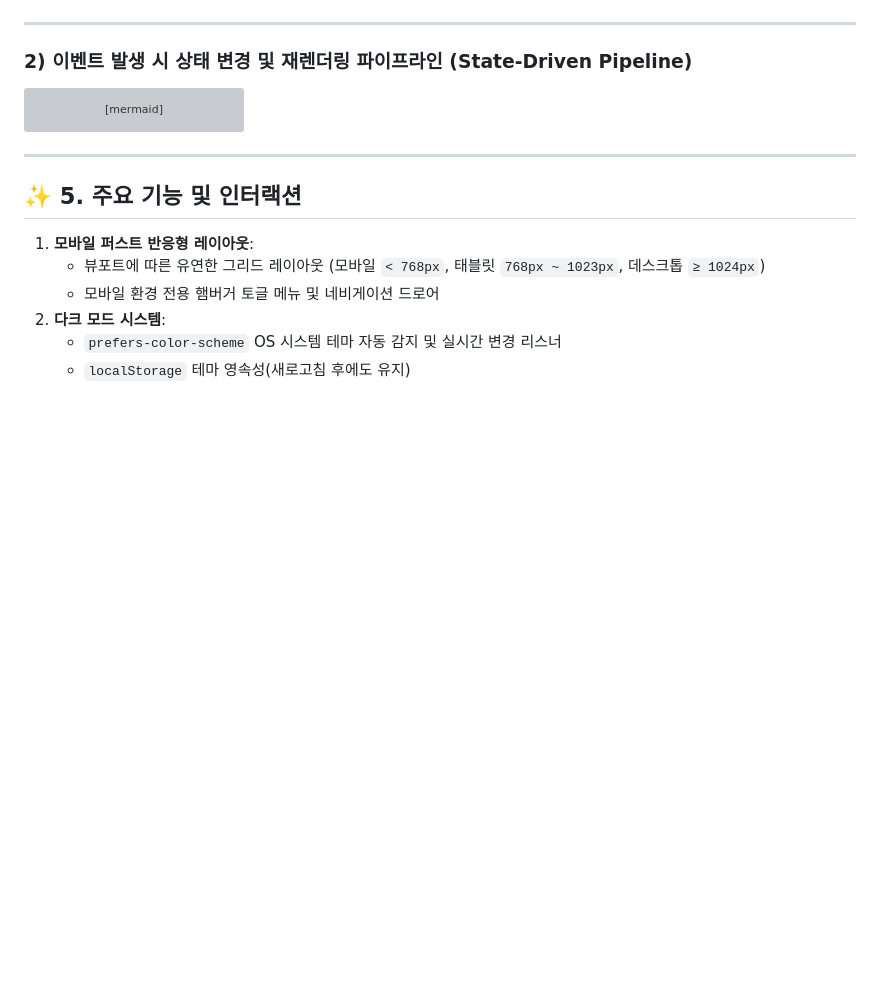
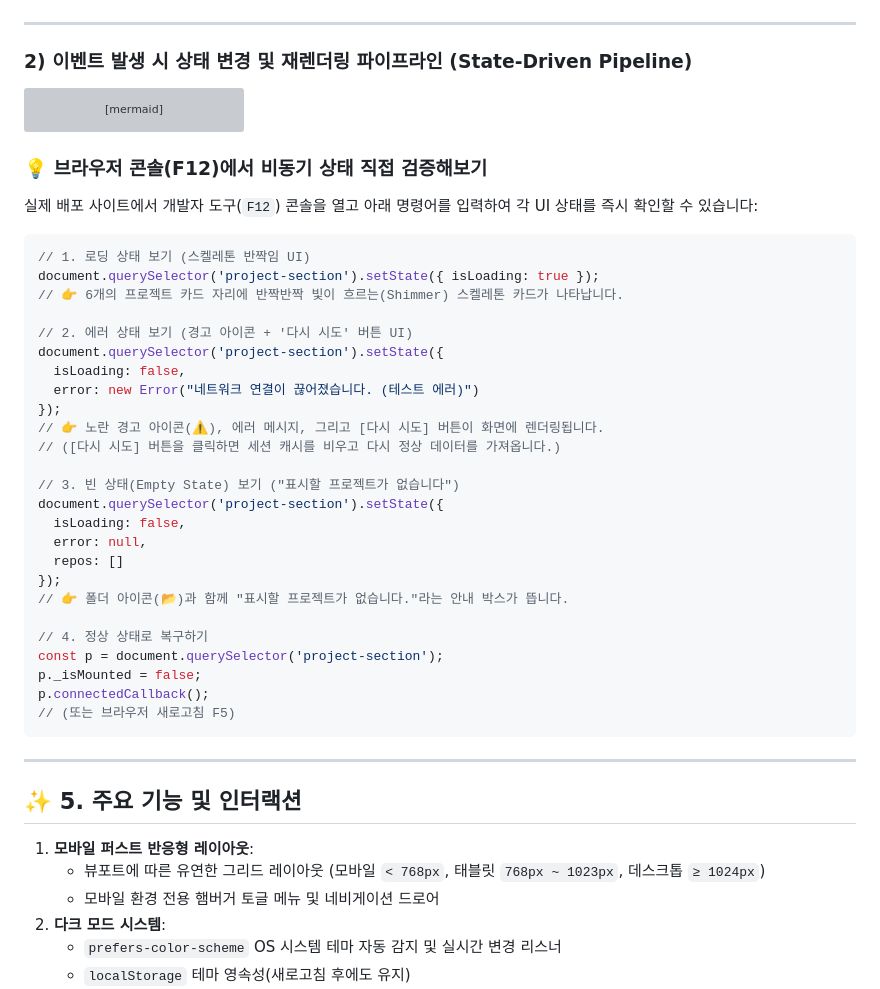
Before and after one commit to Yoonsik-Shin/codyssey-mission, a Markdown page: B1/1/README.md, the part around the change. Rendered like a GitHub page; blank space fills up the shorter version; grey boxes are pictures that could not be loaded.

Commit message:
docs: 비동기 UI 상태(로딩/에러/빈 상태) 콘솔 검증 가이드 추가

````diff
--- a/B1/1/README.md
+++ b/B1/1/README.md
@@ -106,6 +106,38 @@ flowchart TD
     D2 --> D3
 ```
 
+### 💡 브라우저 콘솔(F12)에서 비동기 상태 직접 검증해보기
+
+실제 배포 사이트에서 개발자 도구(`F12`) 콘솔을 열고 아래 명령어를 입력하여 각 UI 상태를 즉시 확인할 수 있습니다:
+
+```javascript
+// 1. 로딩 상태 보기 (스켈레톤 반짝임 UI)
+document.querySelector('project-section').setState({ isLoading: true });
+// 👉 6개의 프로젝트 카드 자리에 반짝반짝 빛이 흐르는(Shimmer) 스켈레톤 카드가 나타납니다.
+
+// 2. 에러 상태 보기 (경고 아이콘 + '다시 시도' 버튼 UI)
+document.querySelector('project-section').setState({
+  isLoading: false,
+  error: new Error("네트워크 연결이 끊어졌습니다. (테스트 에러)")
+});
+// 👉 노란 경고 아이콘(⚠️), 에러 메시지, 그리고 [다시 시도] 버튼이 화면에 렌더링됩니다.
+// ([다시 시도] 버튼을 클릭하면 세션 캐시를 비우고 다시 정상 데이터를 가져옵니다.)
+
+// 3. 빈 상태(Empty State) 보기 ("표시할 프로젝트가 없습니다")
+document.querySelector('project-section').setState({
+  isLoading: false,
+  error: null,
+  repos: []
+});
+// 👉 폴더 아이콘(📂)과 함께 "표시할 프로젝트가 없습니다."라는 안내 박스가 뜹니다.
+
+// 4. 정상 상태로 복구하기
+const p = document.querySelector('project-section');
+p._isMounted = false;
+p.connectedCallback();
+// (또는 브라우저 새로고침 F5)
+```
+
 ---
 
 ## ✨ 5. 주요 기능 및 인터랙션
````
Also changed, not shown: 1 other file.
